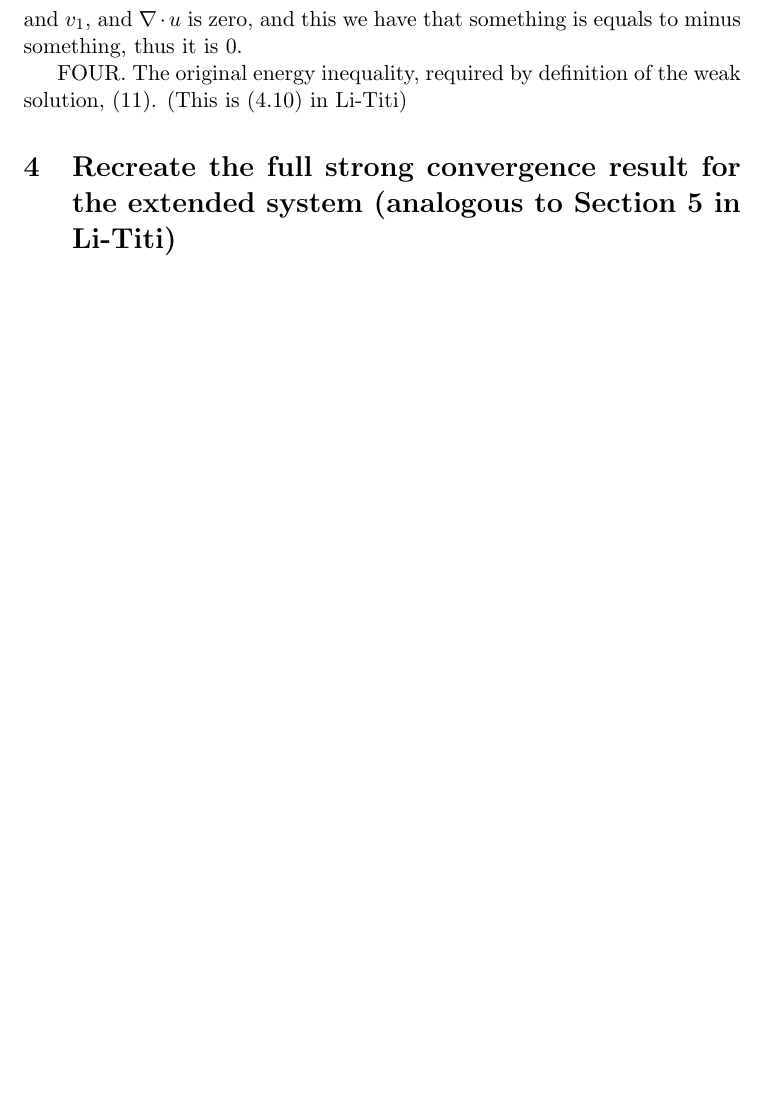
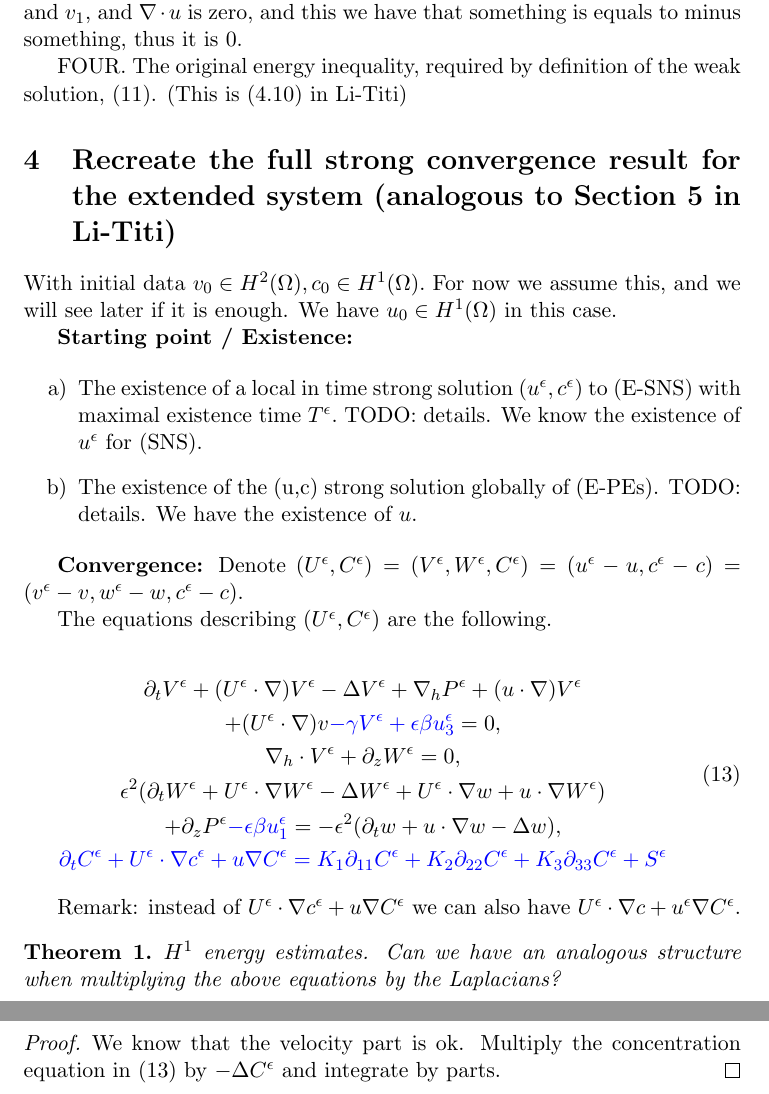
Before and after one commit to msjuhasznora/mathsgitrepo, a LaTeX paper (year_four/downwind-matching-part2-strong-conv.tex): part of page 4 of 4 before the commit and two parts of pages 4 and 5 of 5 after it, the two joined at a grey line, cut so that both start at the same text, the shorter picture padded with empty space. Compiled offline with pdfLaTeX.

Commit message:
exploring structure

```diff
--- a/year_four/downwind-matching-part2-strong-conv.tex
+++ b/year_four/downwind-matching-part2-strong-conv.tex
@@ -131,4 +133,39 @@ FOUR. The original energy inequality, required by definition of the weak solutio
 
 \section{Recreate the full strong convergence result for the extended system (analogous to Section 5 in Li-Titi)}
 
+With initial data $v_0 \in H^2 (\Omega), c_0 \in H^1(\Omega).$ For now we assume this, and we will see later if it is enough. We have $u_0 \in H^1(\Omega)$ in this case.
+
+\textbf{Starting point / Existence:}
+
+\begin{enumerate}
+  \item The existence of a local in time strong solution $(u^\epsilon, c^\epsilon)$ to (E-SNS) with maximal existence time $T^\epsilon.$ TODO: details. We know the existence of $u^\epsilon$ for (SNS).
+  \item The existence of the (u,c) strong solution globally of (E-PEs). TODO: details. We have the existence of $u.$
+\end{enumerate}
+
+\textbf{Convergence:}
+Denote $(U^\epsilon, C^\epsilon) = (V^\epsilon, W^\epsilon, C^\epsilon) = (u^\epsilon - u, c^\epsilon - c) = (v^\epsilon - v, w^\epsilon - w, c^\epsilon - c).$
+
+The equations describing $(U^\epsilon, C^\epsilon)$ are the following.
+
+\begin{equation} \label{eq1}
+  \begin{gathered}
+    \partial_t V^\epsilon + (U^\epsilon \cdot \nabla) V^\epsilon - \Delta V^\epsilon + \nabla_h P^\epsilon + (u \cdot \nabla) V^\epsilon \\
+     + (U^\epsilon \cdot \nabla) v \textcolor{blue}{- \gamma V^\epsilon + \epsilon \beta u_3^\epsilon} = 0, \\
+    \nabla_h \cdot V^\epsilon + \partial_z W^\epsilon = 0, \\
+    \epsilon^2 (\partial_t W^\epsilon + U^\epsilon \cdot \nabla W^\epsilon - \Delta W^\epsilon + U^\epsilon \cdot \nabla w + u \cdot \nabla W^\epsilon) \\
+    + \partial_z P^\epsilon \textcolor{blue}{- \epsilon \beta u_1^\epsilon} = - \epsilon^2 (\partial_t w + u \cdot \nabla w - \Delta w), \\
+     \textcolor{blue}{\partial_t C^\epsilon + U^\epsilon \cdot \nabla c^\epsilon + u \nabla C^\epsilon = K_1 \partial_{11} C^\epsilon + K_2 \partial_{22} C^\epsilon + K_3 \partial_{33} C^\epsilon + S^\epsilon}
+  \end{gathered}
+\end{equation}
+
+Remark: instead of $U^\epsilon \cdot \nabla c^\epsilon + u \nabla C^\epsilon$ we can also have $U^\epsilon \cdot \nabla c + u^\epsilon \nabla C^\epsilon.$
+
+\begin{theorem}
+ $H^1$ energy estimates. Can we have an analogous structure when multiplying the above equations by the Laplacians?
+\end{theorem}
+
+\begin{proof}
+We know that the velocity part is ok. Multiply the concentration equation in (\ref{eq1}) by $- \Delta C^\epsilon$ and integrate by parts.
+\end{proof}
+
 \end{document}
```
Also changed, not shown: year_four/downwind-matching-part2-strong-conv.tex (22 more changed lines).
